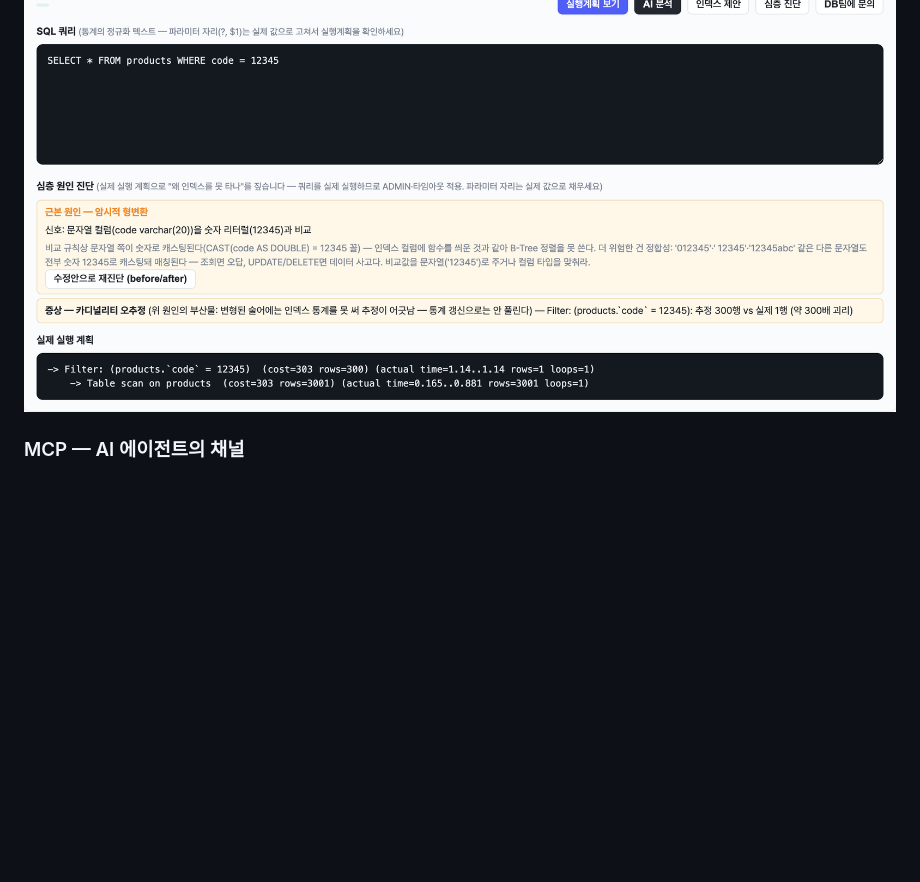
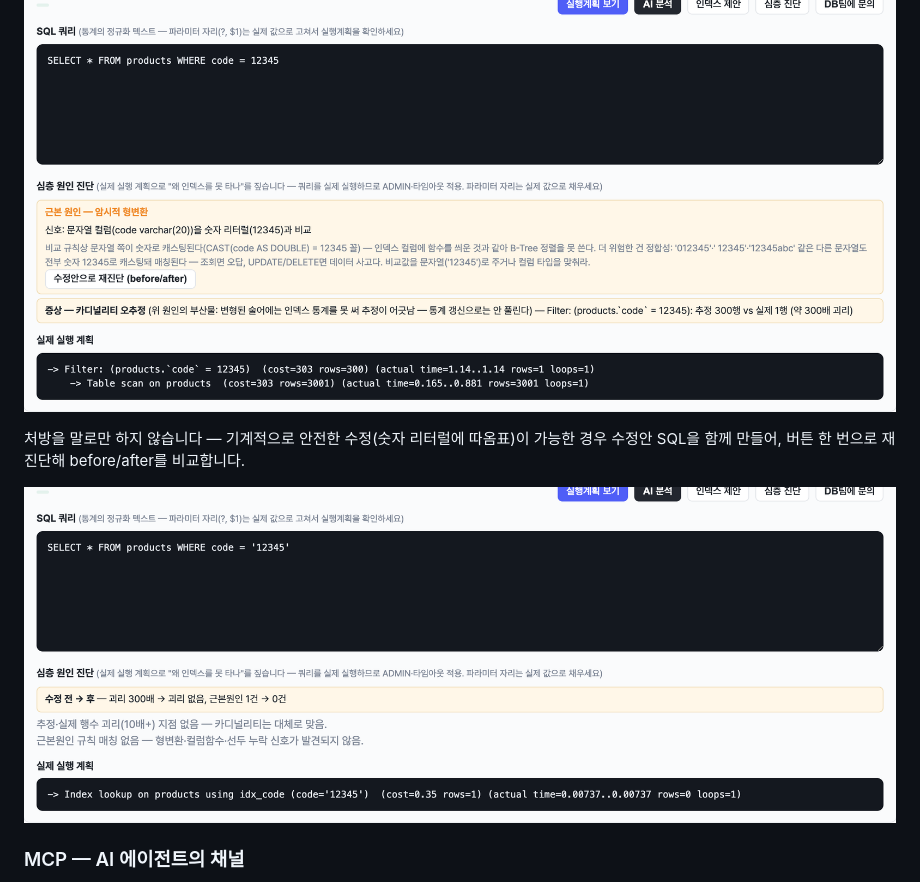
Before and after one commit to dj258255/dbtower, a Markdown page: README.md, the part around the change. GitHub-like rendering; blank space fills up the shorter version.

Commit message:
docs(README): 수정안 원클릭 재진단 before/after 화면 추가 — 처방의 검증 결과까지

```diff
--- a/README.md
+++ b/README.md
@@ -107,6 +107,11 @@ Seq Scan, Clustered Index Scan, TABLE ACCESS FULL, COLLSCAN 등)으로 비효율
 아래는 숫자 리터럴 하나가 암시적 형변환으로 인덱스를 무력화한 사례를 정확히 지목한 화면입니다.
 
 ![심층 원인 진단 — 추정 300행 vs 실제 1행 괴리, 암시적 형변환 지목과 처방](docs/images/webui/13-deep-diagnose.png)
+
+처방을 말로만 하지 않습니다 — 기계적으로 안전한 수정(숫자 리터럴에 따옴표)이 가능한 경우
+수정안 SQL을 함께 만들어, 버튼 한 번으로 재진단해 before/after를 비교합니다.
+
+![수정안 원클릭 재진단 — 괴리 300배에서 없음으로, 풀스캔에서 Index lookup으로](docs/images/webui/17-deep-before-after.png)
 
 ### MCP — AI 에이전트의 채널
 
```
